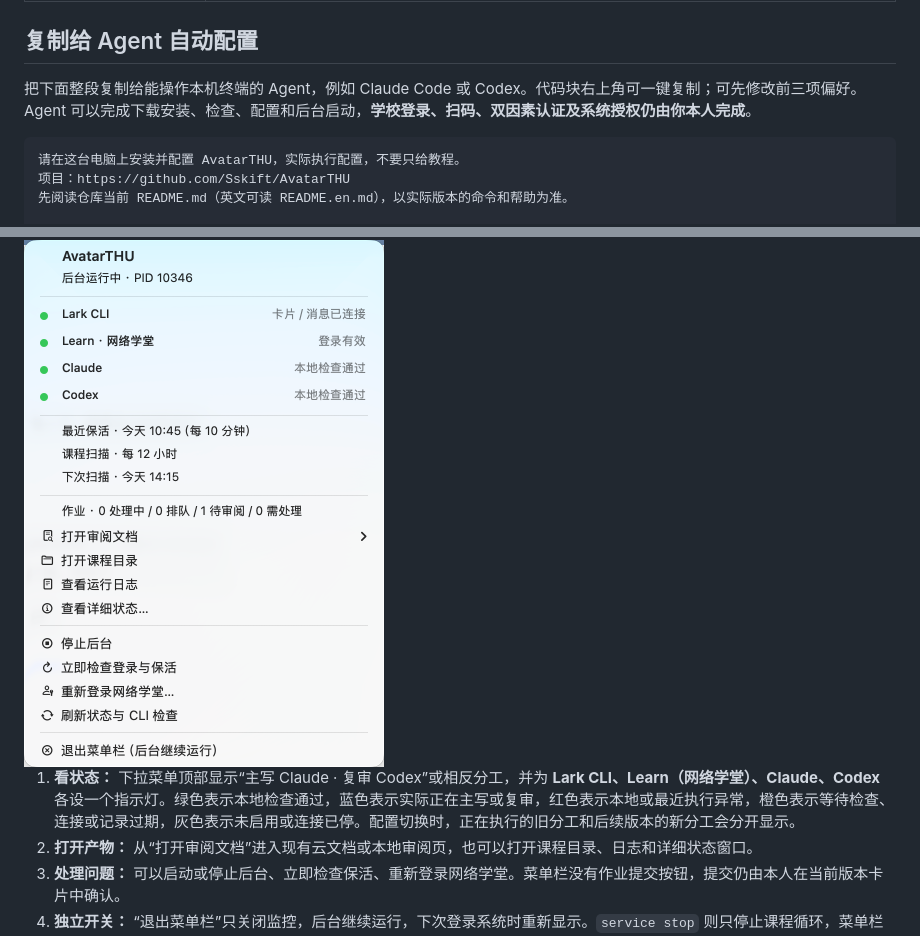
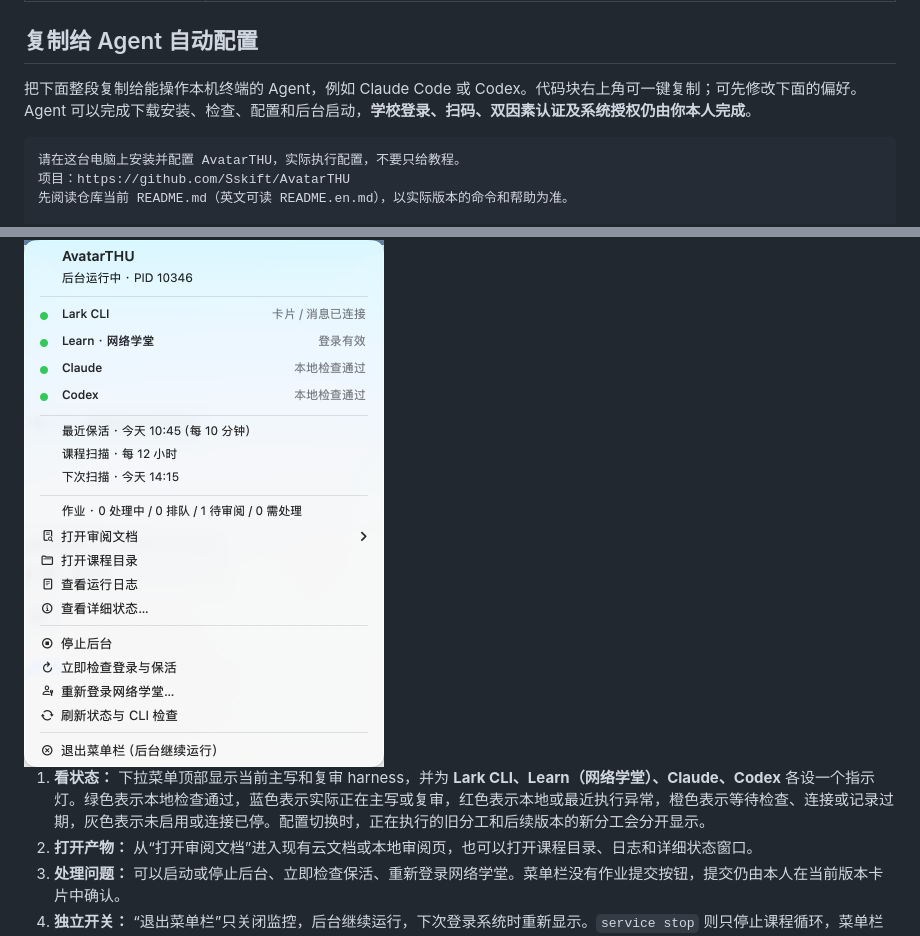
Before and after one commit to Sskift/AvatarTHU, a Markdown page: README.md, 2 parts joined by grey strips. GitHub-like rendering.

Commit message:
docs: clarify independent harness preferences

````diff
--- a/README.md
+++ b/README.md
@@ -164,7 +164,7 @@ avatarthu keepalive status
 
 ## 复制给 Agent 自动配置
 
-把下面整段复制给能操作本机终端的 Agent，例如 Claude Code 或 Codex。代码块右上角可一键复制；可先修改前三项偏好。Agent 可以完成下载安装、检查、配置和后台启动，**学校登录、扫码、双因素认证及系统授权仍由你本人完成**。
+把下面整段复制给能操作本机终端的 Agent，例如 Claude Code 或 Codex。代码块右上角可一键复制；可先修改下面的偏好。Agent 可以完成下载安装、检查、配置和后台启动，**学校登录、扫码、双因素认证及系统授权仍由你本人完成**。
 
 ```text
 请在这台电脑上安装并配置 AvatarTHU，实际执行配置，不要只给教程。
@@ -238,7 +238,7 @@ macOS 发布包附带原生 AppKit 菜单栏。初始化安装组件后，`avata
 
 <img src="docs/images/menubar.png" alt="AvatarTHU macOS 菜单栏：四项服务状态、保活与课程扫描安排、作业审阅和后台控制" width="360">
 
-1. **看状态：** 下拉菜单顶部显示“主写 Claude · 复审 Codex”或相反分工，并为 **Lark CLI、Learn（网络学堂）、Claude、Codex** 各设一个指示灯。绿色表示本地检查通过，蓝色表示实际正在主写或复审，红色表示本地或最近执行异常，橙色表示等待检查、连接或记录过期，灰色表示未启用或连接已停。配置切换时，正在执行的旧分工和后续版本的新分工会分开显示。
+1. **看状态：** 下拉菜单顶部显示当前主写和复审 harness，并为 **Lark CLI、Learn（网络学堂）、Claude、Codex** 各设一个指示灯。绿色表示本地检查通过，蓝色表示实际正在主写或复审，红色表示本地或最近执行异常，橙色表示等待检查、连接或记录过期，灰色表示未启用或连接已停。配置切换时，正在执行的旧分工和后续版本的新分工会分开显示。
 2. **打开产物：** 从“打开审阅文档”进入现有云文档或本地审阅页，也可以打开课程目录、日志和详细状态窗口。
 3. **处理问题：** 可以启动或停止后台、立即检查保活、重新登录网络学堂。菜单栏没有作业提交按钮，提交仍由本人在当前版本卡片中确认。
 4. **独立开关：** “退出菜单栏”只关闭监控，后台继续运行，下次登录系统时重新显示。`service stop` 则只停止课程循环，菜单栏保留并显示停止状态。
````
Also changed, not shown: README.en.md (+1 -1 lines).
